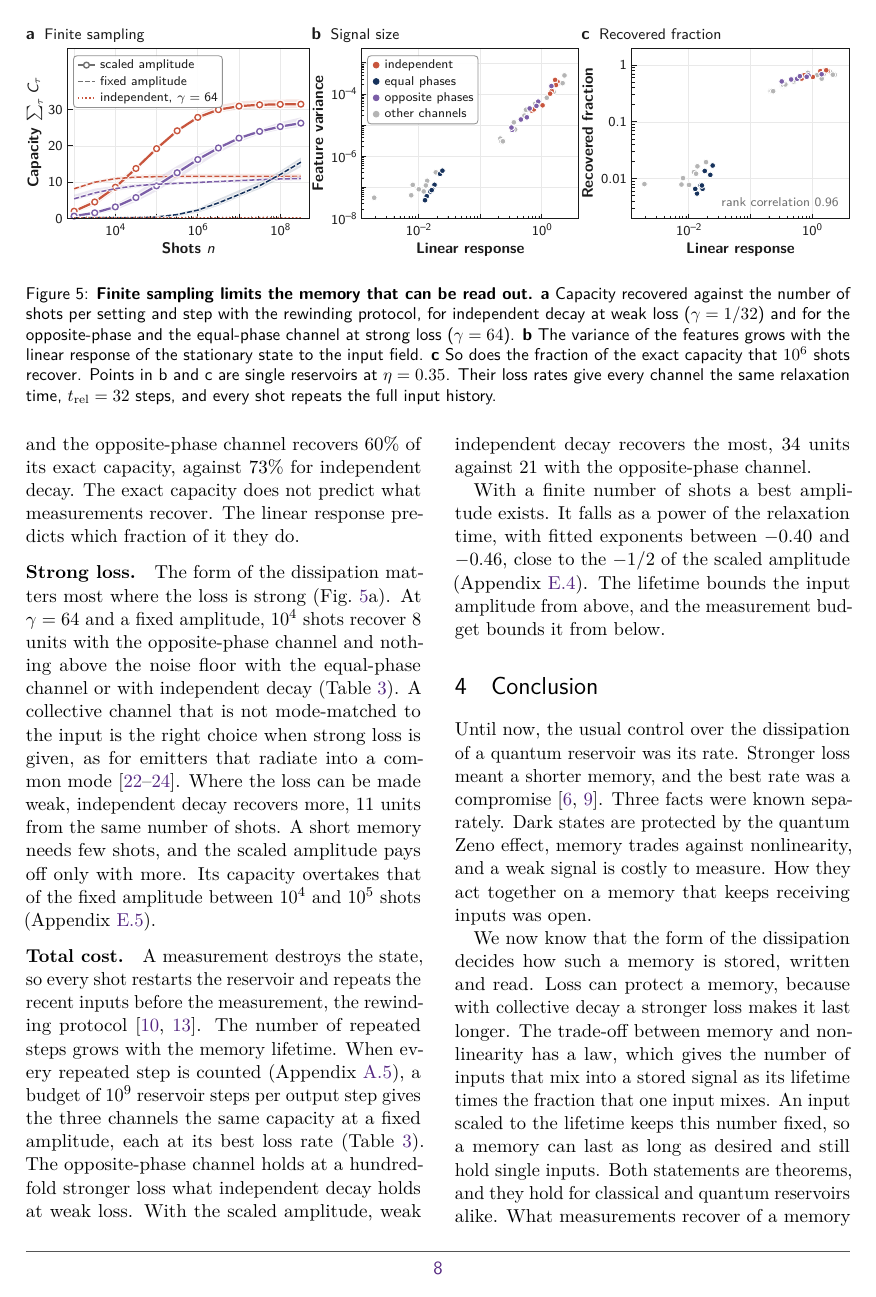
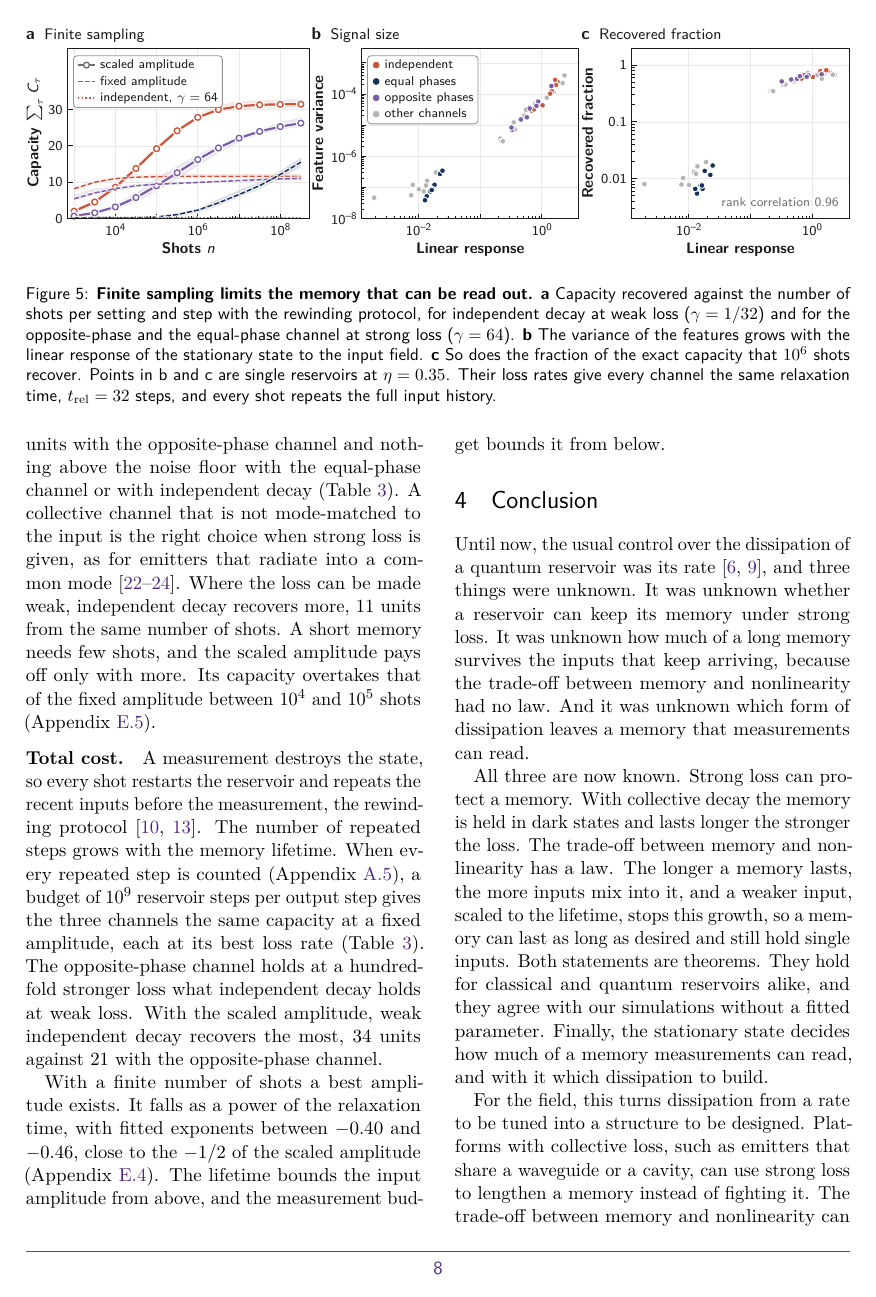
Before and after one commit to eybmits/what-a-dissipative-quantum-system-remembers, a LaTeX document (paper_v2/dissipation_qrc.tex, which reads paper_v2/sections/discussion.tex, paper_v2/sections/intro.tex): page 8 of 20. The pictures show the PDF file paper_v2/dissipation_qrc.pdf that the author committed with the source.

Commit message:
State the contributions in plain words and strengthen the conclusion
- Introduction: the three contributions without symbols or formulas.
- Conclusion: what was unknown, what is now known, and what it gives
  the field, with the three design rules in one sentence.

```diff
--- a/paper_v2/sections/discussion.tex
+++ b/paper_v2/sections/discussion.tex
@@ -1,14 +1,18 @@
 \section{Conclusion}
 \label{sec:conclusion}
-Until now, the usual control over the dissipation of a quantum reservoir was its rate. Stronger loss meant a shorter
-memory, and the best rate was a compromise~\cite{Sannia2024,Goetting2025}. Three facts were known separately. Dark
-states are protected by the quantum Zeno effect, memory trades against nonlinearity, and a weak signal is costly to
-measure. How they act together on a memory that keeps receiving inputs was open.
+Until now, the usual control over the dissipation of a quantum reservoir was its
+rate~\cite{Sannia2024,Goetting2025}, and three things were unknown. It was unknown whether a reservoir can keep its
+memory under strong loss. It was unknown how much of a long memory survives the inputs that keep arriving, because
+the trade-off between memory and nonlinearity had no law. And it was unknown which form of dissipation leaves a
+memory that measurements can read.
 
-We now know that the form of the dissipation decides how such a memory is stored, written and read. Loss can protect
-a memory, because with collective decay a stronger loss makes it last longer. The trade-off between memory and
-nonlinearity has a law, which gives the number of inputs that mix into a stored signal as its lifetime times the
-fraction that one input mixes. An input scaled to the lifetime keeps this number fixed, so a memory can last as long
-as desired and still hold single inputs. Both statements are theorems, and they hold for classical and quantum
-reservoirs alike. What measurements recover of a memory is decided by the stationary state.
+All three are now known. Strong loss can protect a memory. With collective decay the memory is held in dark states
+and lasts longer the stronger the loss. The trade-off between memory and nonlinearity has a law. The longer a memory
+lasts, the more inputs mix into it, and a weaker input, scaled to the lifetime, stops this growth, so a memory can
+last as long as desired and still hold single inputs. Both statements are theorems. They hold for classical and
+quantum reservoirs alike, and they agree with our simulations without a fitted parameter. Finally, the stationary
+state decides how much of a memory measurements can read, and with it which dissipation to build.
 
+For the field, this turns dissipation from a rate to be tuned into a structure to be designed. Platforms with
+collective loss, such as emitters that share a waveguide or a cavity, can use strong loss to lengthen a memory
+instead of fighting it. The trade-off between memory and nonlinearity can be computed from the equations of motion,
--- a/paper_v2/sections/intro.tex
+++ b/paper_v2/sections/intro.tex
@@ -90,0 +80 @@ stored, written and read (Fig.~\ref{fig:concept}). Our contributions are threefo
+  holds the stored signal in dark states, and the memory lasts longer the stronger the loss (Sec.~\ref{sec:clock}).
@@ -91 +87,2 @@ stored, written and read (Fig.~\ref{fig:concept}). Our contributions are threefo
+  a memory measurements recover, and which form of dissipation recovers the most (Sec.~\ref{sec:price}).
 \end{enumerate}
@@ -95,0 +91 @@ computed before it is built.
+is built.
```
Also changed, not shown: paper_v2/dissipation_qrc.pdf, paper_v2/sections/discussion.tex (12 more changed lines), paper_v2/sections/intro.tex (25 more changed lines).
